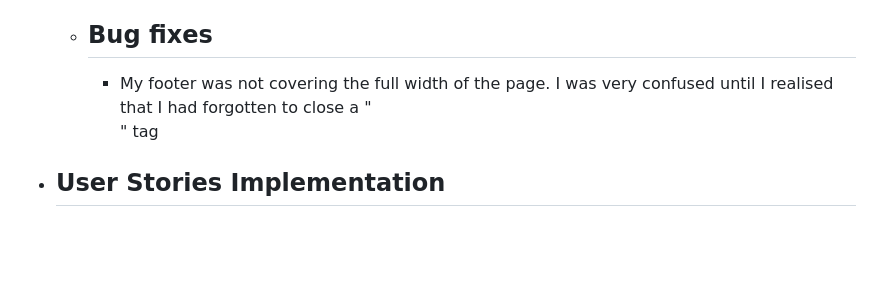
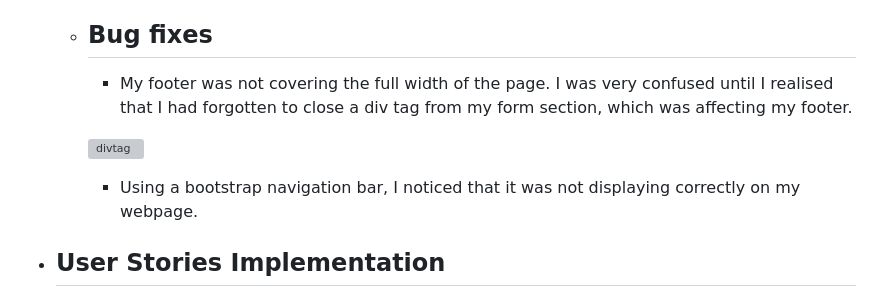
Before and after one commit to Code-Institute-Submissions/tomes2000-devkota_consultancy, a Markdown page: README.md, the part around the change printed below. GitHub-like rendering; blank space fills up the shorter version; grey boxes are pictures that could not be loaded.

Commit message:
adding <div> tag section to bug fixes

```diff
--- a/README.md
+++ b/README.md
@@ -129,7 +129,14 @@ To visit the website, [click here.](https://tomes2000.github.io/devkota_consulta
       * Tested the HTML code with [W3C HTML Validator](https://validator.w3.org/)
       * Tested the CSS code with [W3C CSS Validator](https://jigsaw.w3.org/css-validator/)
     * ## Bug fixes
-      * My footer was not covering the full width of the page. I was very confused until I realised that I had forgotten to close a "<div>" tag
+      * My footer was not covering the full width of the page. I was very confused until I realised that I had forgotten to close a div tag from my form section, which was affecting my footer.
+
+      ![divtag](documents/div-tag.jpeg)
+
+      * Using a bootstrap navigation bar, I noticed that it was not displaying correctly on my webpage.
+
+
+
 * ## User Stories Implementation
     1. I want to be able to easily navigate the website.
        * A user can use the navbar for easy access navigation to the three sections within the website.
```
Also changed, not shown: other parts of README.md (+1 -0 lines).
